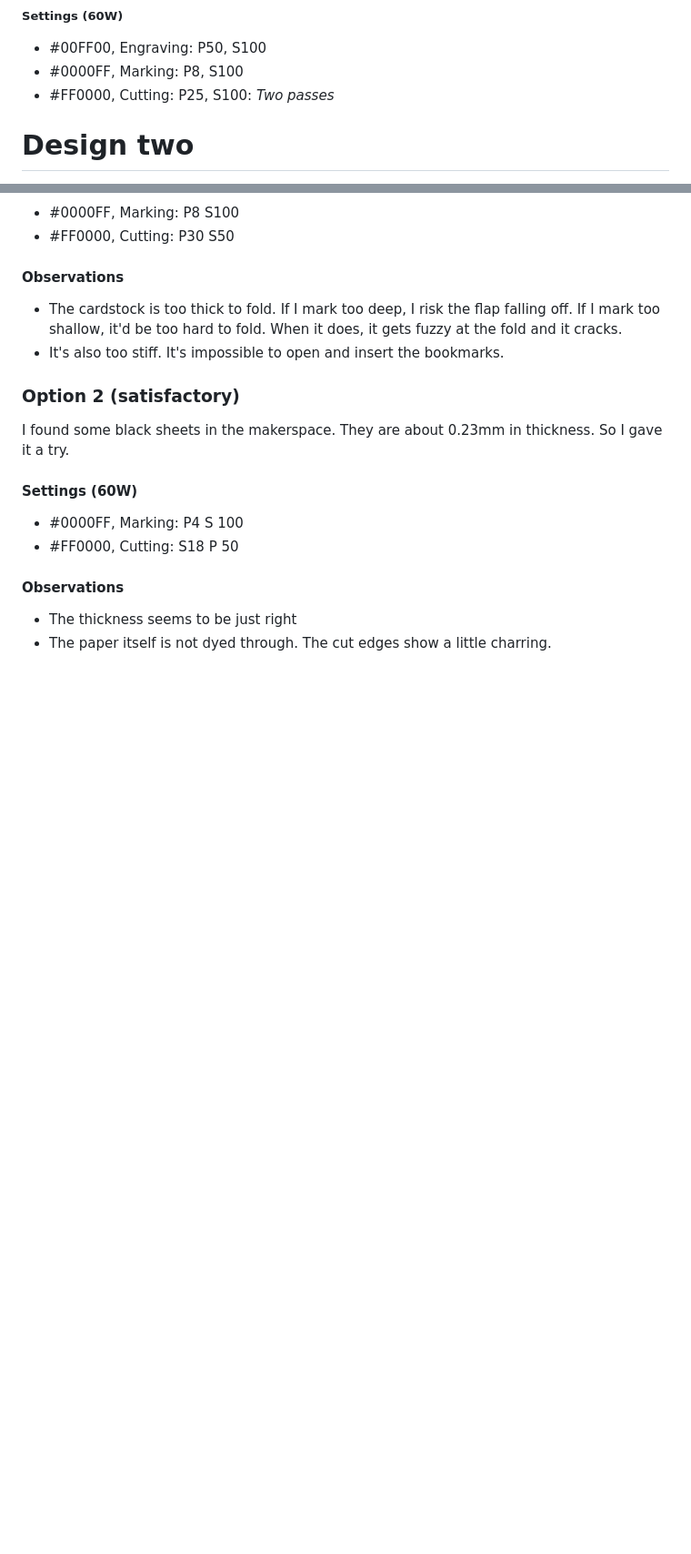
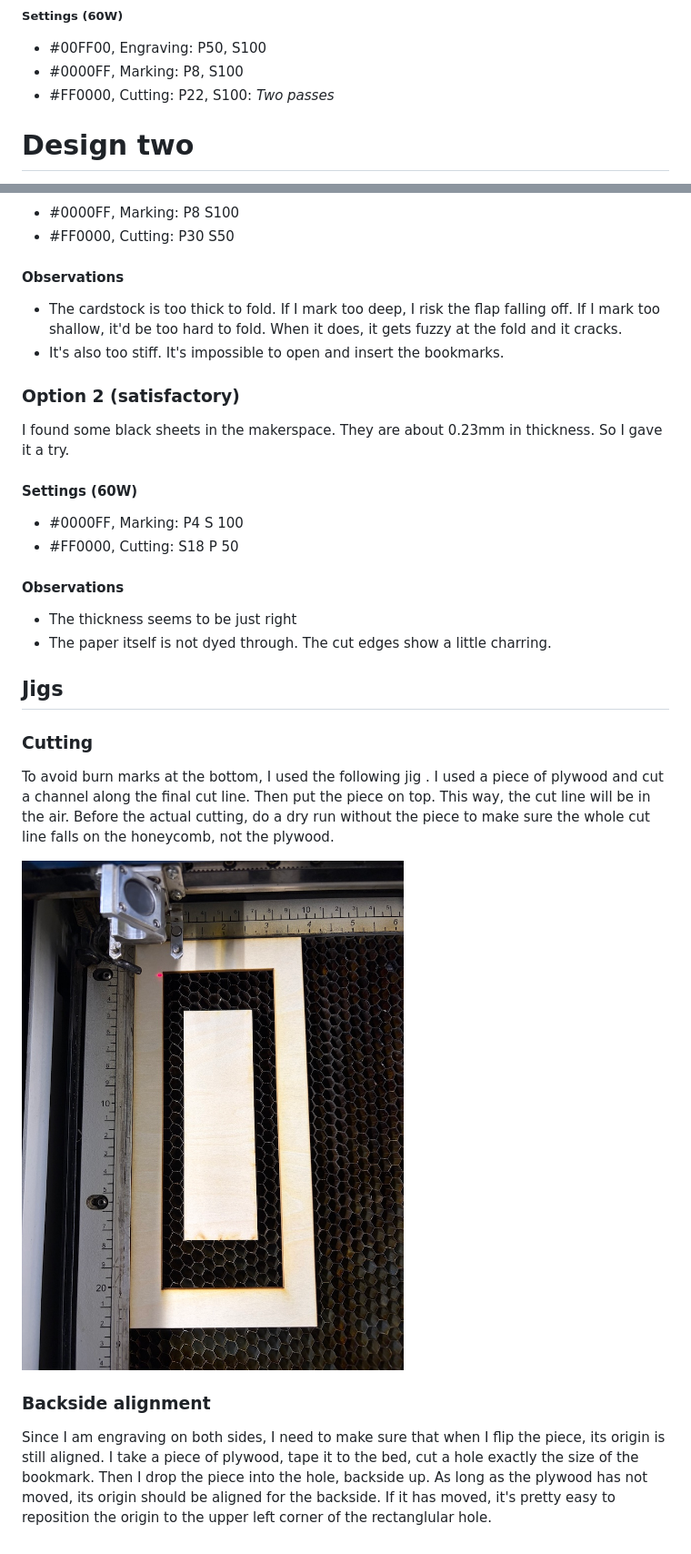
Before and after one commit to delingren/lasercut-bookmarks, a Markdown page: README.md, 2 parts joined by grey strips. Shown at 91% size. GitHub-like rendering; pictures changed too: IMG_0717.jpeg (added); blank space fills up the shorter version.

Commit message:
Jigs

```diff
--- a/README.md
+++ b/README.md
@@ -50,7 +50,7 @@ I experimented with a single sheet. And I found it a little too thin. So I tried
 ##### Settings (60W)
 * #00FF00, Engraving: P50, S100
 * #0000FF, Marking: P8, S100
-* #FF0000, Cutting: P25, S100: *Two passes*
+* #FF0000, Cutting: P22, S100: *Two passes*
 
 # Design two
 Three cardstock sheets sandwiched together. For this design, we cut out the graphics on top and bottom sheets, glue them to the core, and then cut. So the graphics need to be modified to eliminate islands. E.g. the inside of letters A and O.
@@ -106,3 +106,15 @@ I found some black sheets in the makerspace. They are about 0.23mm in thickness.
 #### Observations
 * The thickness seems to be just right
 * The paper itself is not dyed through. The cut edges show a little charring.
+
+## Jigs
+
+### Cutting
+
+To avoid burn marks at the bottom, I used the following jig . I used a piece of plywood and cut a channel along the final cut line. Then put the piece on top. This way, the cut line will be in the air. Before the actual cutting, do a dry run without the piece to make sure the whole cut line falls on the honeycomb, not the plywood.
+
+![Cutting Jig](IMG_0717.jpeg)
+
+### Backside alignment
+
+Since I am engraving on both sides, I need to make sure that when I flip the piece, its origin is still aligned. I take a piece of plywood, tape it to the bed, cut a hole exactly the size of the bookmark. Then I drop the piece into the hole, backside up. As long as the plywood has not moved, its origin should be aligned for the backside. If it has moved, it's pretty easy to reposition the origin to the upper left corner of the rectanglular hole.
```
Also changed, not shown: 4 other files.
